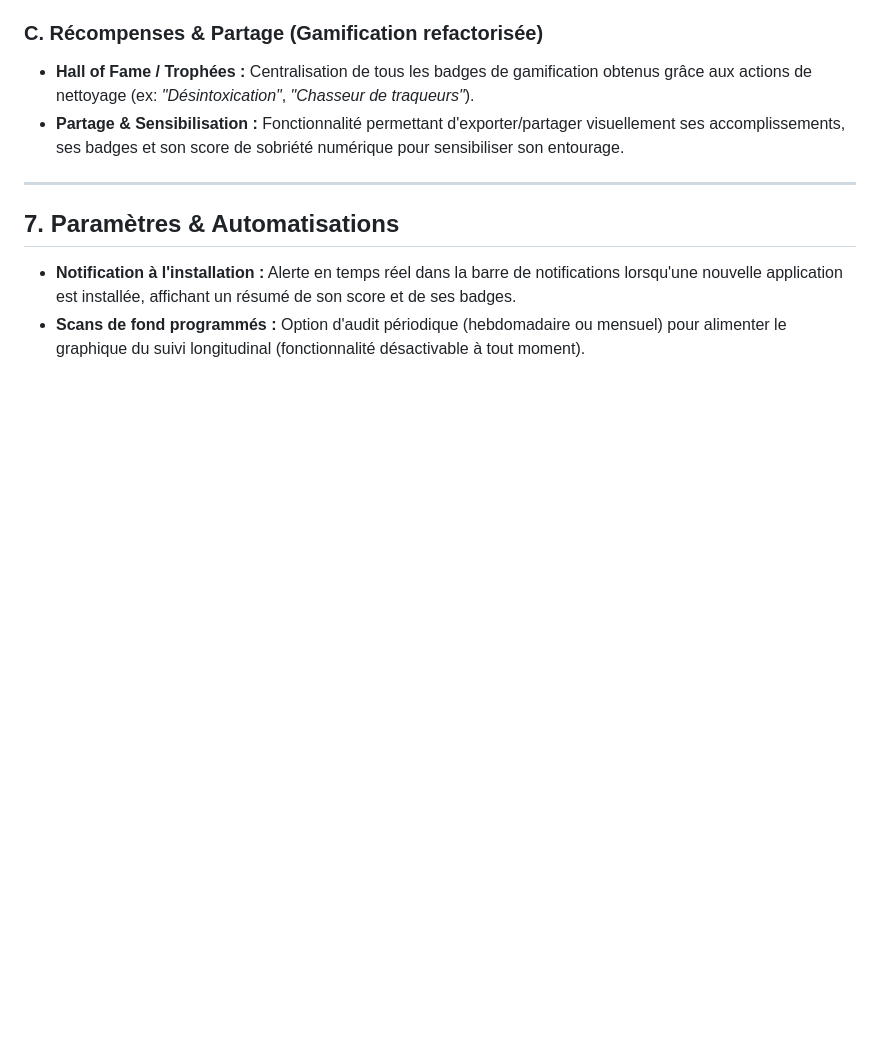
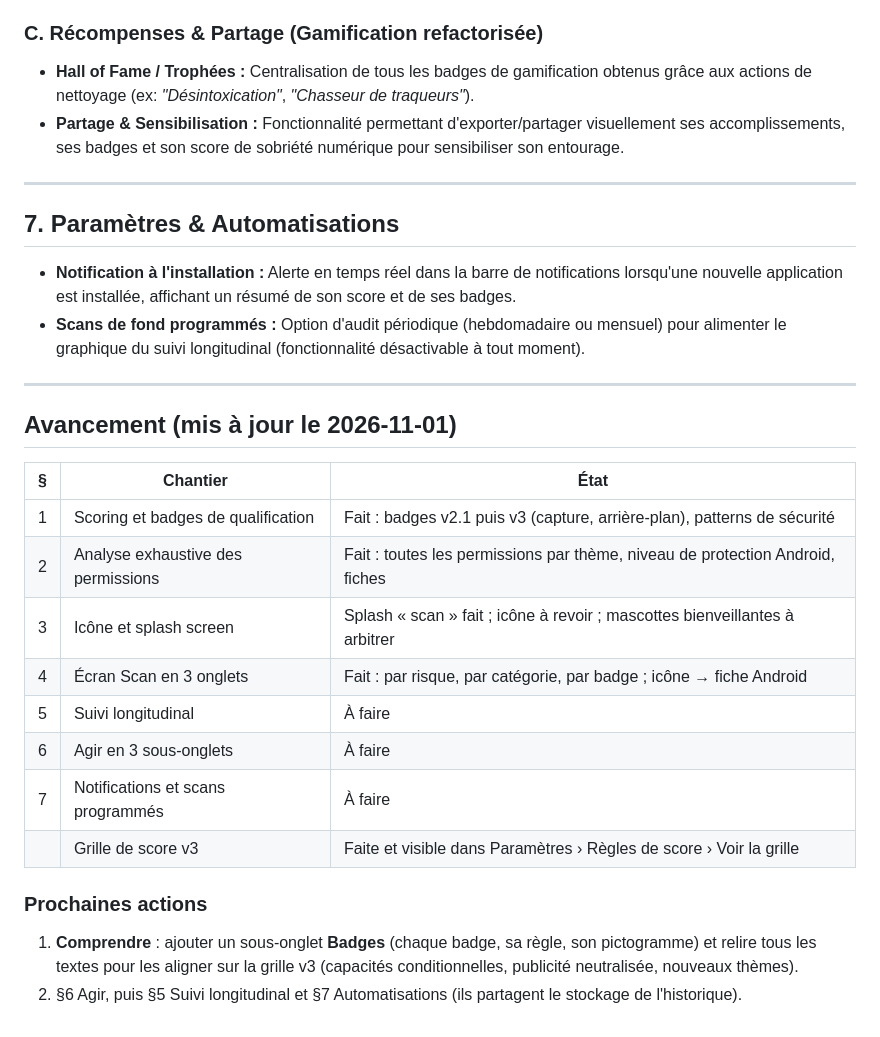
Before and after one commit to GuillaumeCHR/VYLIA, a Markdown page: docs/roadmap.md, the part around the change. GitHub-like rendering; blank space fills up the shorter version.

```diff
--- a/docs/roadmap.md
+++ b/docs/roadmap.md
@@ -68,3 +68,23 @@ L'UX est orientée **action à fort impact** ("victoires faciles") en guidant l'
 ## 7. Paramètres & Automatisations
 * **Notification à l'installation :** Alerte en temps réel dans la barre de notifications lorsqu'une nouvelle application est installée, affichant un résumé de son score et de ses badges.
 * **Scans de fond programmés :** Option d'audit périodique (hebdomadaire ou mensuel) pour alimenter le graphique du suivi longitudinal (fonctionnalité désactivable à tout moment).
+---
+
+## Avancement (mis à jour le 2026-11-01)
+
+| § | Chantier | État |
+|---|---|---|
+| 1 | Scoring et badges de qualification | Fait : badges v2.1 puis v3 (capture, arrière-plan), patterns de sécurité |
+| 2 | Analyse exhaustive des permissions | Fait : toutes les permissions par thème, niveau de protection Android, fiches |
+| 3 | Icône et splash screen | Splash « scan » fait ; icône à revoir ; mascottes bienveillantes à arbitrer |
+| 4 | Écran Scan en 3 onglets | Fait : par risque, par catégorie, par badge ; icône → fiche Android |
+| 5 | Suivi longitudinal | À faire |
+| 6 | Agir en 3 sous-onglets | À faire |
+| 7 | Notifications et scans programmés | À faire |
+|   | Grille de score v3 | Faite et visible dans Paramètres › Règles de score › Voir la grille |
+
+### Prochaines actions
+
+1. **Comprendre** : ajouter un sous-onglet **Badges** (chaque badge, sa règle, son pictogramme) et relire tous les
+   textes pour les aligner sur la grille v3 (capacités conditionnelles, publicité neutralisée, nouveaux thèmes).
+2. §6 Agir, puis §5 Suivi longitudinal et §7 Automatisations (ils partagent le stockage de l'historique).
```
Also changed, not shown: README.md (added, +119 -0 lines), tools/README.md (+24 -1 lines), docs/screenshots/a-propos.png (added), docs/screenshots/comprendre.png (added), docs/screenshots/grille-de-score.png (added), docs/screenshots/intro-expulsion.png (added), docs/screenshots/intro-scan.png (added).
